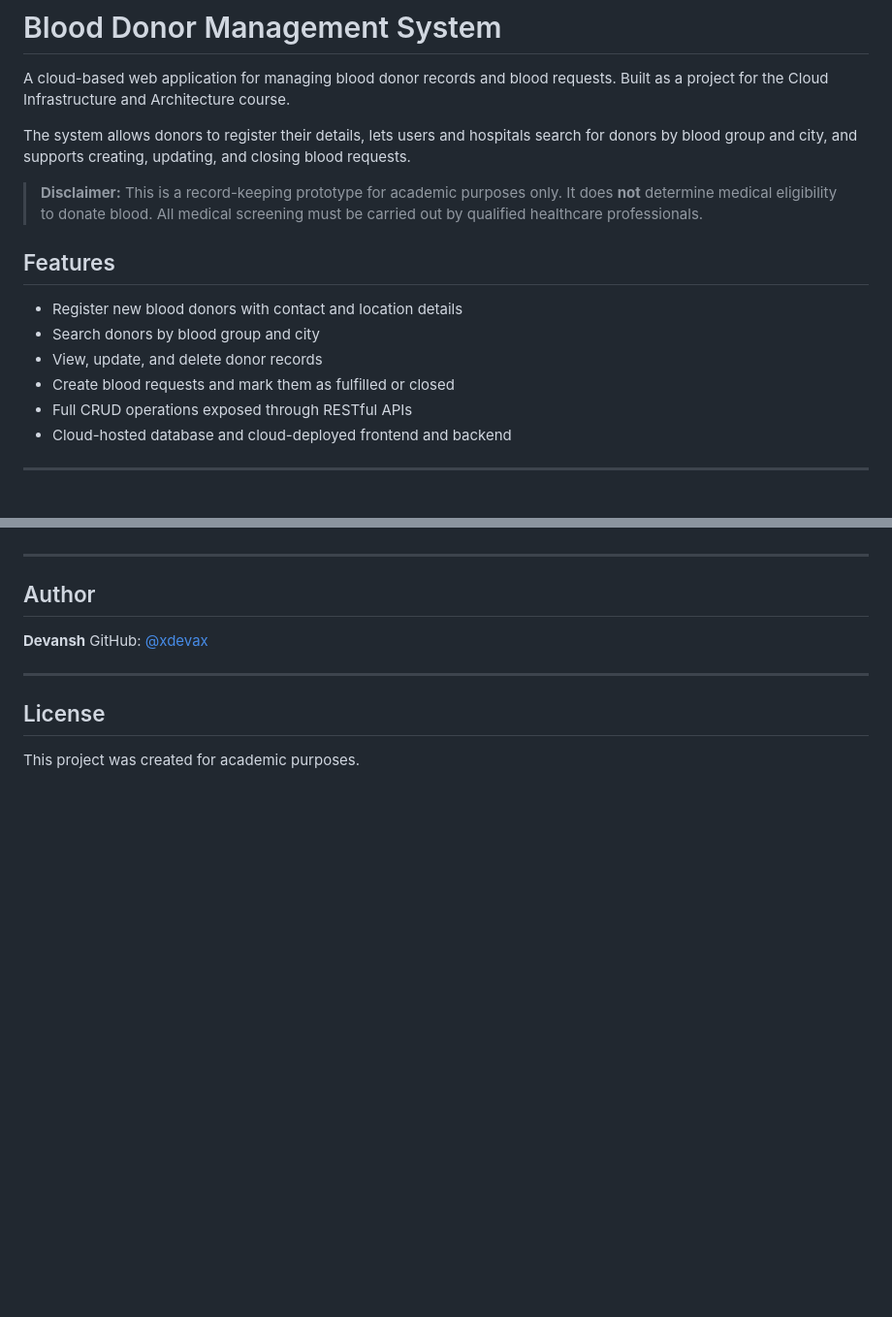
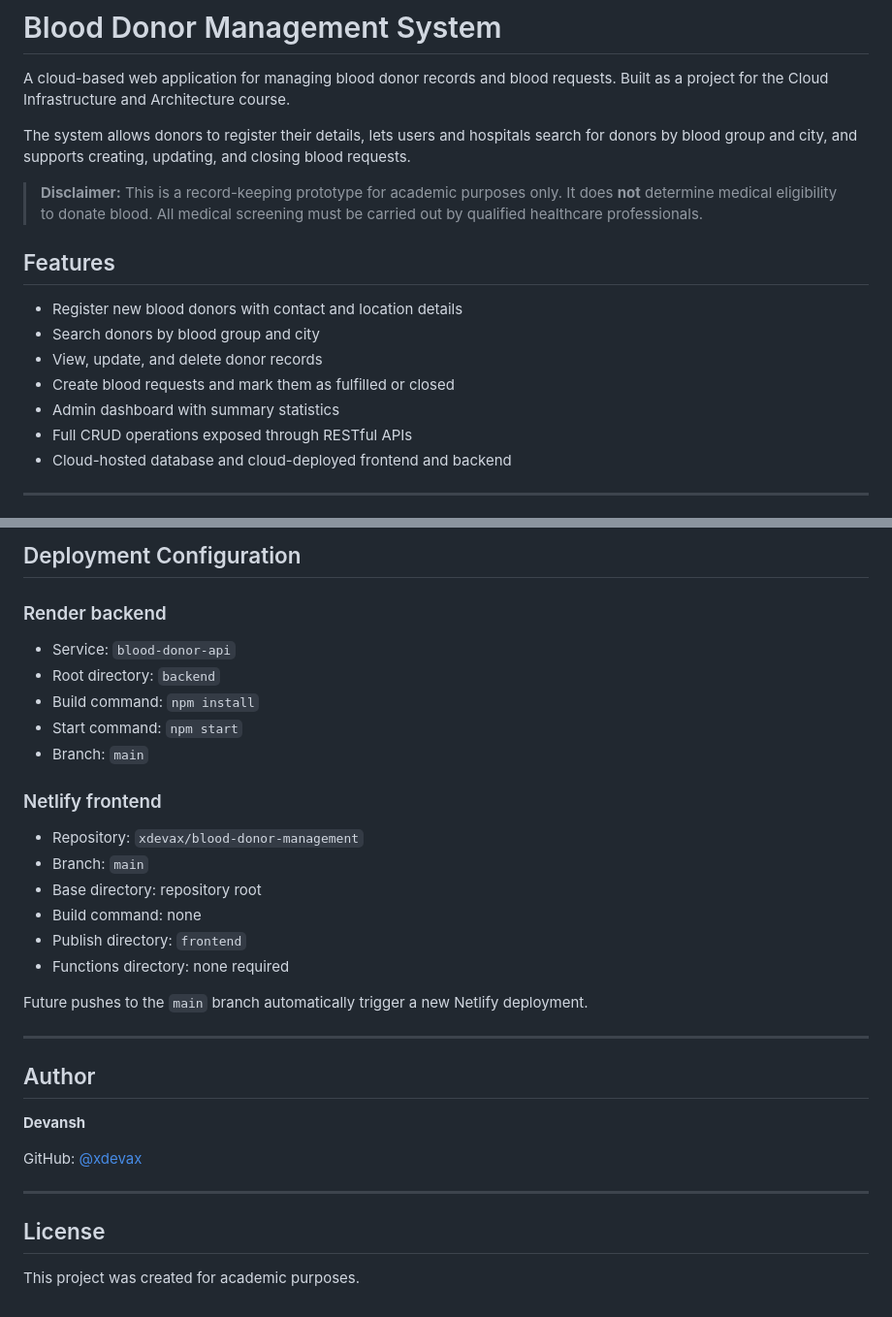
Before and after one commit to xdevax/blood-donor-management, a Markdown page: README.md, 2 parts joined by grey strips. Shown at 97% size. GitHub-like rendering; blank space fills up the shorter version.

```diff
--- a/README.md
+++ b/README.md
@@ -11,13 +11,13 @@ blood requests.
 > It does **not** determine medical eligibility to donate blood. All medical
 > screening must be carried out by qualified healthcare professionals.
 
-
 ## Features
 
 - Register new blood donors with contact and location details
 - Search donors by blood group and city
 - View, update, and delete donor records
 - Create blood requests and mark them as fulfilled or closed
+- Admin dashboard with summary statistics
 - Full CRUD operations exposed through RESTful APIs
 - Cloud-hosted database and cloud-deployed frontend and backend
 
@@ -109,9 +210,30 @@ _To be added once the backend is implemented._
+## Deployment Configuration
+
+### Render backend
+
+- Service: `blood-donor-api`
+- Root directory: `backend`
+- Build command: `npm install`
+- Start command: `npm start`
+- Branch: `main`
+
+### Netlify frontend
+
+- Repository: `xdevax/blood-donor-management`
+- Branch: `main`
+- Base directory: repository root
+- Build command: none
+- Publish directory: `frontend`
+- Functions directory: none required
+
+Future pushes to the `main` branch automatically trigger a new Netlify deployment.
 
 ---
 
 ## Author
 
 **Devansh**
+
 GitHub: [@xdevax](https://github.com/xdevax)
 
 ---
```
Also changed, not shown: other parts of README.md (+108 -7 lines).
